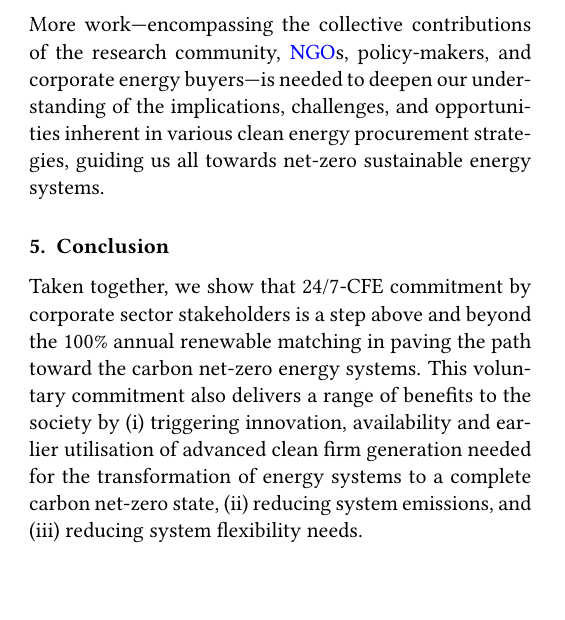
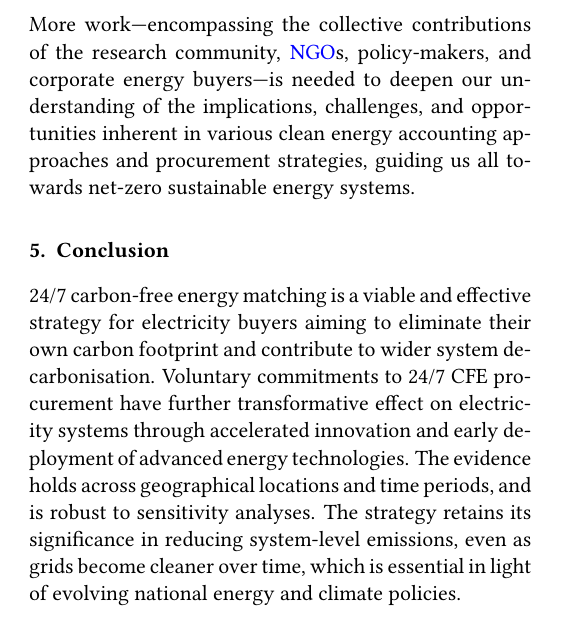
Before and after one commit to Irieo/247-procurement-paper, a LaTeX paper (manuscript/manuscript.tex, which reads manuscript/sections/conclusion.tex, manuscript/sections/discussion.tex): part of one column of page 15 of 20, cut so that both start at the same text. Compiled offline with pdfLaTeX.

Commit message:
manuscript: add conclusions

```diff
--- a/manuscript/sections/conclusion.tex
+++ b/manuscript/sections/conclusion.tex
@@ -1,4 +1,4 @@
-Taken together, we show that 24/7-CFE commitment by corporate sector stakeholders is a step above and beyond the 100\% annual renewable matching in paving the path toward the carbon net-zero energy systems.
-This voluntary commitment also delivers a range of benefits to the society by
-(i) triggering innovation, availability and earlier utilisation of advanced clean firm generation needed for the transformation of energy systems to a complete carbon net-zero state,
-(ii) reducing system emissions, and (iii) reducing system flexibility needs.
+24/7 carbon-free energy matching is a viable and effective strategy for electricity buyers aiming to eliminate their own carbon footprint and contribute to wider system decarbonisation.
+Voluntary commitments to 24/7 CFE procurement have further transformative effect on electricity systems through accelerated innovation and early deployment of advanced energy technologies.
+The evidence holds across geographical locations and time periods, and is robust to sensitivity analyses.
+The strategy retains its significance in reducing system-level emissions, even as grids become cleaner over time, which is essential in light of evolving national energy and climate policies.
--- a/manuscript/sections/discussion.tex
+++ b/manuscript/sections/discussion.tex
@@ -74,4 +74,4 @@ Instead, they suggest that companies, in their pursuit to reduce system-level ca
 This argument is based on the rationale that optimising procurement and deployment of carbon-free generators and batteries to cover 24/7 consumption will be different from optimising the assets to \enquote{offset emissions} based on the short-run marginal emission estimates of the grid.
 Xu~et~al. (2023) bring this discussion from the realm of arguments into quantitative analysis, discovering that \enquote{emissions matching strategies have zero or near-zero long-run impact on system-level \co emissions} \cite{princeton-247CFEvsEmissionality}.
 
-More work---encompassing the collective contributions of the research community, \gls{ngo}s, policy-makers, and corporate energy buyers---is needed to deepen our understanding of the implications, challenges, and opportunities inherent in various clean energy procurement strategies, guiding us all towards net-zero sustainable energy systems.
+More work---encompassing the collective contributions of the research community, \gls{ngo}s, policy-makers, and corporate energy buyers---is needed to deepen our understanding of the implications, challenges, and opportunities inherent in various clean energy accounting approaches and procurement strategies, guiding us all towards net-zero sustainable energy systems.
```
